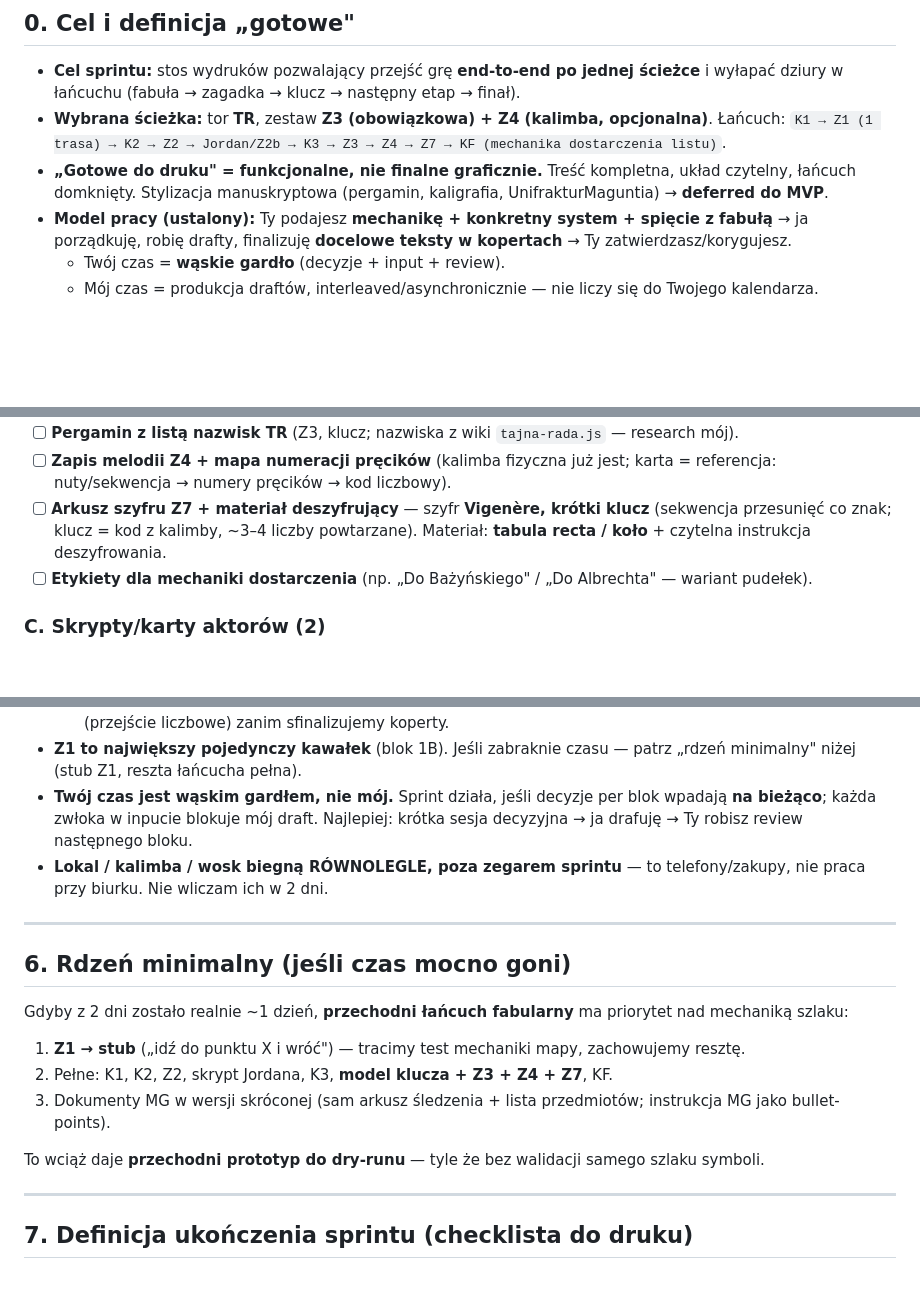
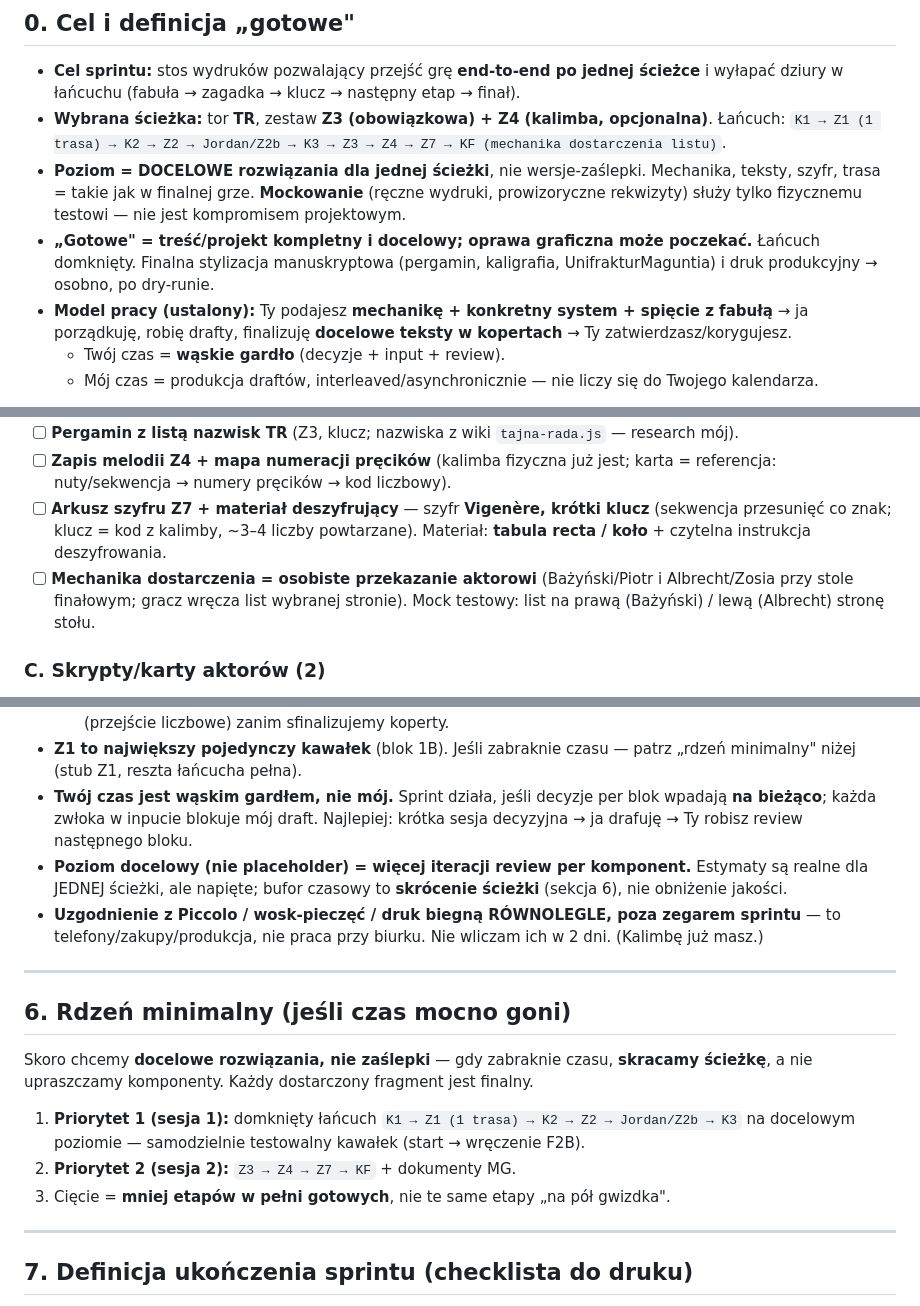
Before and after one commit to Neology92/projekt-gra-miejska-planning, a Markdown page: todo/roadmap-prototyp.md, 3 parts joined by grey strips. Drawn GitHub-style; blank space fills up the shorter version.

Commit message:
docs: Blok 1A decyzje + prototyp celuje w docelowe rozwiazania (Piccolo, dostarczenie osobiste, identyfikator=cech)

```diff
--- a/todo/roadmap-prototyp.md
+++ b/todo/roadmap-prototyp.md
@@ -8,7 +8,8 @@
 - **Cel sprintu:** stos wydruków pozwalający przejść grę **end-to-end po jednej ścieżce** i wyłapać dziury w łańcuchu (fabuła → zagadka → klucz → następny etap → finał).
 - **Wybrana ścieżka:** tor **TR**, zestaw **Z3 (obowiązkowa) + Z4 (kalimba, opcjonalna)**.
   Łańcuch: `K1 → Z1 (1 trasa) → K2 → Z2 → Jordan/Z2b → K3 → Z3 → Z4 → Z7 → KF (mechanika dostarczenia listu)`.
-- **„Gotowe do druku" = funkcjonalne, nie finalne graficznie.** Treść kompletna, układ czytelny, łańcuch domknięty. Stylizacja manuskryptowa (pergamin, kaligrafia, UnifrakturMaguntia) → **deferred do MVP**.
+- **Poziom = DOCELOWE rozwiązania dla jednej ścieżki**, nie wersje-zaślepki. Mechanika, teksty, szyfr, trasa = takie jak w finalnej grze. **Mockowanie** (ręczne wydruki, prowizoryczne rekwizyty) służy tylko fizycznemu testowi — nie jest kompromisem projektowym.
+- **„Gotowe" = treść/projekt kompletny i docelowy; oprawa graficzna może poczekać.** Łańcuch domknięty. Finalna stylizacja manuskryptowa (pergamin, kaligrafia, UnifrakturMaguntia) i druk produkcyjny → osobno, po dry-runie.
 - **Model pracy (ustalony):** Ty podajesz **mechanikę + konkretny system + spięcie z fabułą** → ja porządkuję, robię drafty, finalizuję **docelowe teksty w kopertach** → Ty zatwierdzasz/korygujesz.
   - Twój czas = **wąskie gardło** (decyzje + input + review).
   - Mój czas = produkcja draftów, interleaved/asynchronicznie — nie liczy się do Twojego kalendarza.
@@ -57,7 +58,7 @@ To jest **cała** lista do wyprodukowania dla jednej ścieżki. ~20 pozycji.
 - [ ] **Pergamin z listą nazwisk TR** (Z3, klucz; nazwiska z wiki `tajna-rada.js` — research mój).
 - [ ] **Zapis melodii Z4 + mapa numeracji pręcików** (kalimba fizyczna już jest; karta = referencja: nuty/sekwencja → numery pręcików → kod liczbowy).
 - [ ] **Arkusz szyfru Z7 + materiał deszyfrujący** — szyfr **Vigenère, krótki klucz** (sekwencja przesunięć co znak; klucz = kod z kalimby, ~3–4 liczby powtarzane). Materiał: **tabula recta / koło** + czytelna instrukcja deszyfrowania.
-- [ ] **Etykiety dla mechaniki dostarczenia** (np. „Do Bażyńskiego" / „Do Albrechta" — wariant pudełek).
+- [ ] **Mechanika dostarczenia = osobiste przekazanie aktorowi** (Bażyński/Piotr i Albrecht/Zosia przy stole finałowym; gracz wręcza list wybranej stronie). Mock testowy: list na prawą (Bażyński) / lewą (Albrecht) stronę stołu.
 
 ### C. Skrypty/karty aktorów (2)
 - [ ] **Skrypt Jordana (Piotr):** dialog F2A (info o buncie + godzina 20:00) + treść testu zaufania Z2b + wręczenie K3.
@@ -109,18 +110,17 @@ To jest **cała** lista do wyprodukowania dla jednej ścieżki. ~20 pozycji.
   → **Mitygacja:** projektujemy klucz+Z7 jako **jeden moduł**, walidujemy ręcznie (przejście liczbowe) zanim sfinalizujemy koperty.
 - **Z1 to największy pojedynczy kawałek** (blok 1B). Jeśli zabraknie czasu — patrz „rdzeń minimalny" niżej (stub Z1, reszta łańcucha pełna).
 - **Twój czas jest wąskim gardłem, nie mój.** Sprint działa, jeśli decyzje per blok wpadają **na bieżąco**; każda zwłoka w inpucie blokuje mój draft. Najlepiej: krótka sesja decyzyjna → ja drafuję → Ty robisz review następnego bloku.
-- **Lokal / kalimba / wosk biegną RÓWNOLEGLE, poza zegarem sprintu** — to telefony/zakupy, nie praca przy biurku. Nie wliczam ich w 2 dni.
+- **Poziom docelowy (nie placeholder) = więcej iteracji review per komponent.** Estymaty są realne dla JEDNEJ ścieżki, ale napięte; bufor czasowy to **skrócenie ścieżki** (sekcja 6), nie obniżenie jakości.
+- **Uzgodnienie z Piccolo / wosk-pieczęć / druk biegną RÓWNOLEGLE, poza zegarem sprintu** — to telefony/zakupy/produkcja, nie praca przy biurku. Nie wliczam ich w 2 dni. (Kalimbę już masz.)
 
 ---
 
 ## 6. Rdzeń minimalny (jeśli czas mocno goni)
 
-Gdyby z 2 dni zostało realnie ~1 dzień, **przechodni łańcuch fabularny** ma priorytet nad mechaniką szlaku:
-1. **Z1 → stub** („idź do punktu X i wróć") — tracimy test mechaniki mapy, zachowujemy resztę.
-2. Pełne: K1, K2, Z2, skrypt Jordana, K3, **model klucza + Z3 + Z4 + Z7**, KF.
-3. Dokumenty MG w wersji skróconej (sam arkusz śledzenia + lista przedmiotów; instrukcja MG jako bullet-points).
-
-To wciąż daje **przechodni prototyp do dry-runu** — tyle że bez walidacji samego szlaku symboli.
+Skoro chcemy **docelowe rozwiązania, nie zaślepki** — gdy zabraknie czasu, **skracamy ścieżkę**, a nie upraszczamy komponenty. Każdy dostarczony fragment jest finalny.
+1. **Priorytet 1 (sesja 1):** domknięty łańcuch `K1 → Z1 (1 trasa) → K2 → Z2 → Jordan/Z2b → K3` na docelowym poziomie — samodzielnie testowalny kawałek (start → wręczenie F2B).
+2. **Priorytet 2 (sesja 2):** `Z3 → Z4 → Z7 → KF` + dokumenty MG.
+3. Cięcie = **mniej etapów w pełni gotowych**, nie te same etapy „na pół gwizdka".
 
 ---
 
```
Also changed, not shown: other parts of todo/roadmap-prototyp.md (+1 -1 lines), todo/otwarte-pytania.md (+1 -1 lines).
